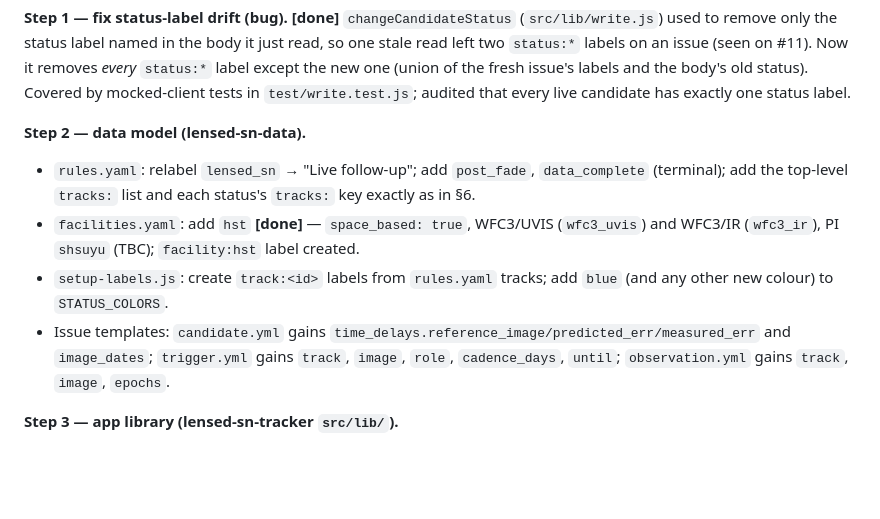
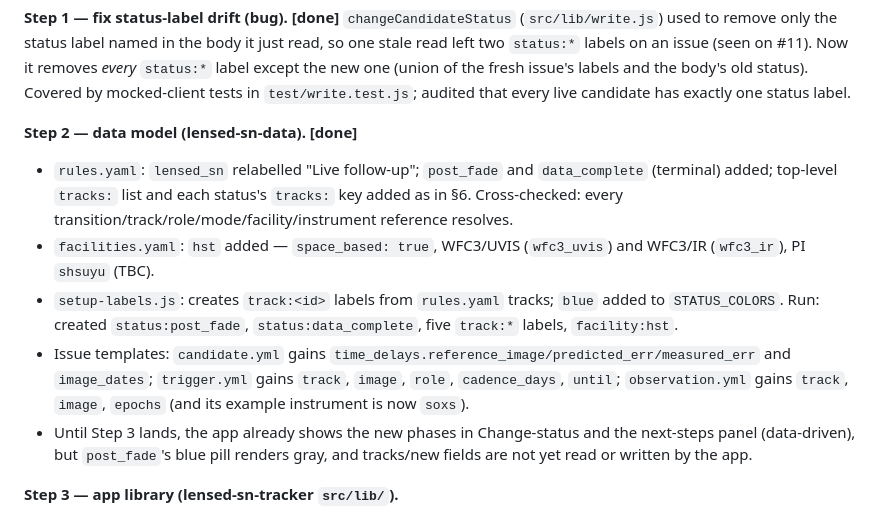
Before and after one commit to suyu-cosmos/lensed-sn-tracker, a Markdown page: lensed-sn-tracker-plan_v2.md, the part around the change. Drawn GitHub-style; blank space fills up the shorter version.

Commit message:
Plan: mark Milestone 2.5 Step 2 (data model) done
Records what landed in lensed-sn-data and the interim state until Step 3
(post_fade pill renders gray; tracks/new fields not yet read by the app).

Co-Authored-By: Claude Opus 5.5 <noreply@anthropic.com>

```diff
--- a/lensed-sn-tracker-plan_v2.md
+++ b/lensed-sn-tracker-plan_v2.md
@@ -414,16 +414,21 @@ used to remove only the status label named in the body it just read, so one stal
 new one (union of the fresh issue's labels and the body's old status). Covered by mocked-client
 tests in `test/write.test.js`; audited that every live candidate has exactly one status label.
 
-**Step 2 — data model (lensed-sn-data).**
-- `rules.yaml`: relabel `lensed_sn` → "Live follow-up"; add `post_fade`, `data_complete`
-  (terminal); add the top-level `tracks:` list and each status's `tracks:` key exactly as in §6.
-- `facilities.yaml`: add `hst` **[done]** — `space_based: true`, WFC3/UVIS (`wfc3_uvis`) and
-  WFC3/IR (`wfc3_ir`), PI `shsuyu` (TBC); `facility:hst` label created.
-- `setup-labels.js`: create `track:<id>` labels from `rules.yaml` tracks; add `blue` (and any
-  other new colour) to `STATUS_COLORS`.
+**Step 2 — data model (lensed-sn-data). [done]**
+- `rules.yaml`: `lensed_sn` relabelled "Live follow-up"; `post_fade` and `data_complete`
+  (terminal) added; top-level `tracks:` list and each status's `tracks:` key added as in §6.
+  Cross-checked: every transition/track/role/mode/facility/instrument reference resolves.
+- `facilities.yaml`: `hst` added — `space_based: true`, WFC3/UVIS (`wfc3_uvis`) and
+  WFC3/IR (`wfc3_ir`), PI `shsuyu` (TBC).
+- `setup-labels.js`: creates `track:<id>` labels from `rules.yaml` tracks; `blue` added to
+  `STATUS_COLORS`. Run: created `status:post_fade`, `status:data_complete`, five `track:*`
+  labels, `facility:hst`.
 - Issue templates: `candidate.yml` gains `time_delays.reference_image/predicted_err/measured_err`
   and `image_dates`; `trigger.yml` gains `track`, `image`, `role`, `cadence_days`, `until`;
-  `observation.yml` gains `track`, `image`, `epochs`.
+  `observation.yml` gains `track`, `image`, `epochs` (and its example instrument is now `soxs`).
+- Until Step 3 lands, the app already shows the new phases in Change-status and the next-steps
+  panel (data-driven), but `post_fade`'s blue pill renders gray, and tracks/new fields are not
+  yet read or written by the app.
 
 **Step 3 — app library (lensed-sn-tracker `src/lib/`).**
 - `format.js`/`style.css`: add `blue` to `KNOWN_COLORS` and `.pill.blue`.
```
